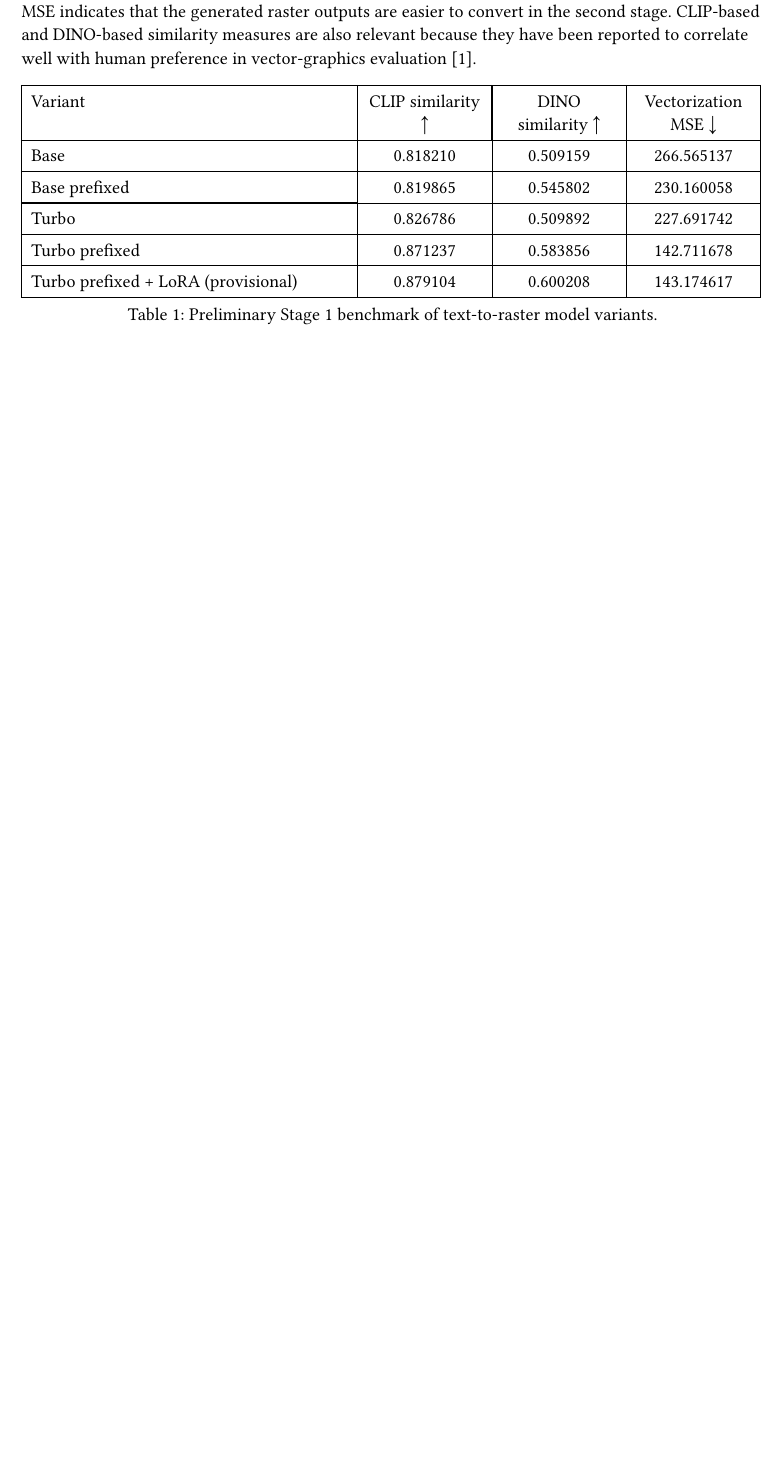
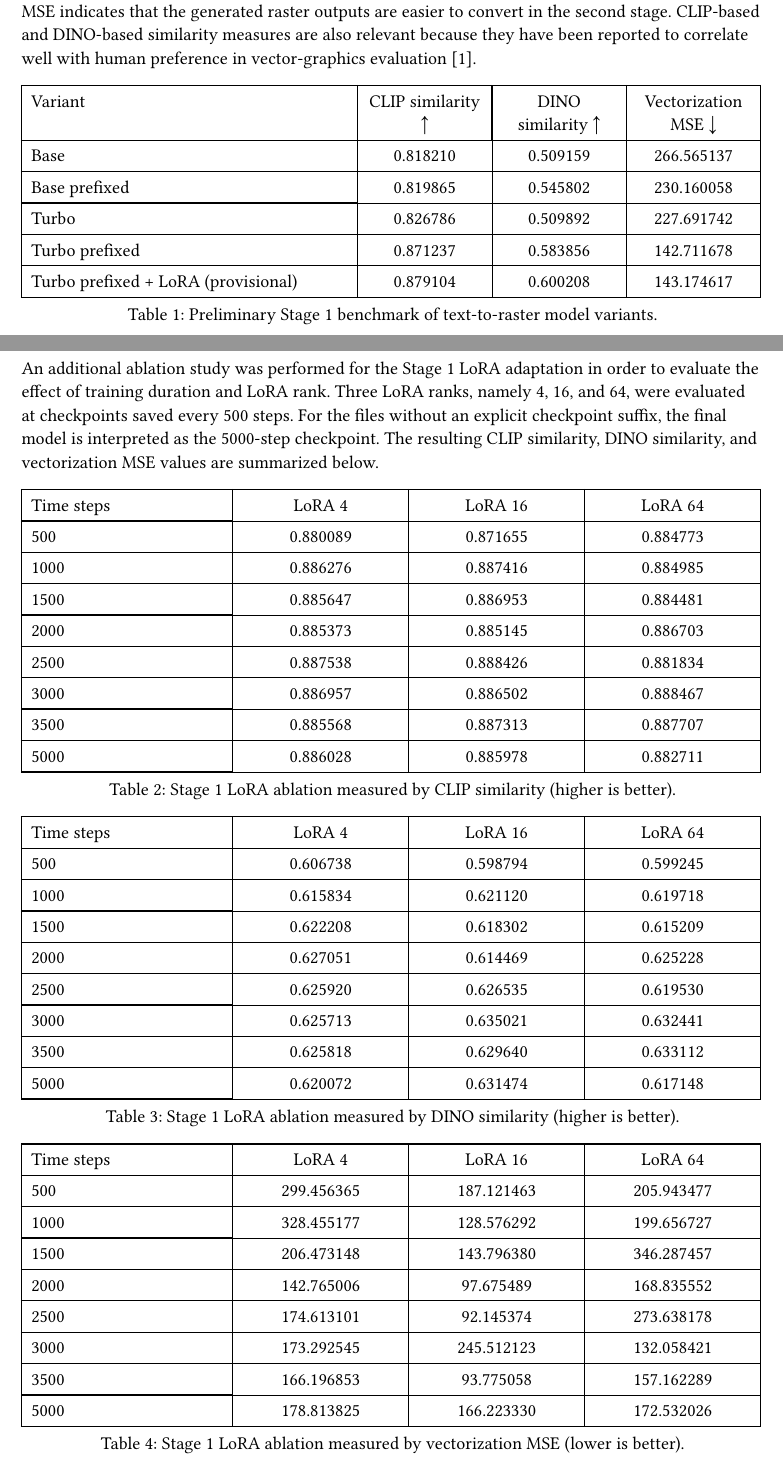
Before and after one commit to JosefKuchar/svg-generator, a Typst document (text/main.typ): part of page 3 of 10 before the commit and two parts of pages 3 and 4 of 11 after it, the two joined at a grey line, cut so that both start at the same text, the shorter picture padded with empty space. Compiled offline with Typst 0.15.

Commit message:
feat: tables

```diff
--- a/text/main.typ
+++ b/text/main.typ
@@ -218,3 +218,14 @@ preference in vector-graphics evaluation @rodriguez2024starvector.
     [143.174617],
   ),
   caption: [Preliminary Stage 1 benchmark of text-to-raster model variants.],
+)
+
+An additional ablation study was performed for the Stage 1 LoRA adaptation in
+order to evaluate the effect of training duration and LoRA rank. Three LoRA
+ranks, namely 4, 16, and 64, were evaluated at checkpoints saved every 500
+steps. For the files without an explicit checkpoint suffix, the final model is
+interpreted as the 5000-step checkpoint. The resulting CLIP similarity, DINO
+similarity, and vectorization MSE values are summarized below.
+
+#figure(
+  table(
@@ -220,0 +237,19 @@ preference in vector-graphics evaluation @rodriguez2024starvector.
+      [Time steps],
+      [LoRA 4],
+      [LoRA 16],
+      [LoRA 64],
+    ),
+    [500], [0.880089], [0.871655], [0.884773],
+    [1000], [0.886276], [0.887416], [0.884985],
+    [1500], [0.885647], [0.886953], [0.884481],
+    [2000], [0.885373], [0.885145], [0.886703],
+    [2500], [0.887538], [0.888426], [0.881834],
+    [3000], [0.886957], [0.886502], [0.888467],
+    [3500], [0.885568], [0.887313], [0.887707],
+    [5000], [0.886028], [0.885978], [0.882711],
+  ),
+  caption: [Stage 1 LoRA ablation measured by CLIP similarity (higher is better).],
+)
+
+#figure(
+  table(
@@ -220,0 +261,19 @@ preference in vector-graphics evaluation @rodriguez2024starvector.
+      [Time steps],
+      [LoRA 4],
+      [LoRA 16],
+      [LoRA 64],
+    ),
+    [500], [0.606738], [0.598794], [0.599245],
+    [1000], [0.615834], [0.621120], [0.619718],
+    [1500], [0.622208], [0.618302], [0.615209],
+    [2000], [0.627051], [0.614469], [0.625228],
+    [2500], [0.625920], [0.626535], [0.619530],
+    [3000], [0.625713], [0.635021], [0.632441],
+    [3500], [0.625818], [0.629640], [0.633112],
+    [5000], [0.620072], [0.631474], [0.617148],
+  ),
+  caption: [Stage 1 LoRA ablation measured by DINO similarity (higher is better).],
+)
+
+#figure(
+  table(
@@ -221,3 +285,18 @@ preference in vector-graphics evaluation @rodriguez2024starvector.
+      [Time steps],
+      [LoRA 4],
+      [LoRA 16],
+      [LoRA 64],
+    ),
+    [500], [299.456365], [187.121463], [205.943477],
+    [1000], [328.455177], [128.576292], [199.656727],
+    [1500], [206.473148], [143.796380], [346.287457],
+    [2000], [142.765006], [97.675489], [168.835552],
+    [2500], [174.613101], [92.145374], [273.638178],
+    [3000], [173.292545], [245.512123], [132.058421],
+    [3500], [166.196853], [93.775058], [157.162289],
+    [5000], [178.813825], [166.223330], [172.532026],
+  ),
+  caption: [Stage 1 LoRA ablation measured by vectorization MSE (lower is better).],
 )
 
 The results suggest that prompt prefixing has a substantial effect, especially
```
Also changed, not shown: text/main.typ (15 more changed lines).
